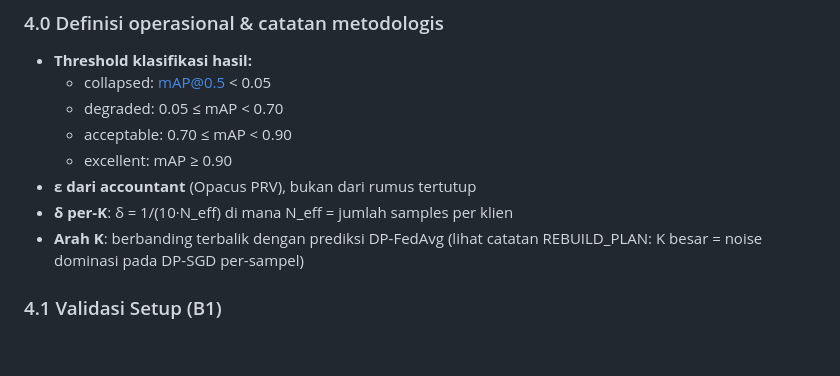
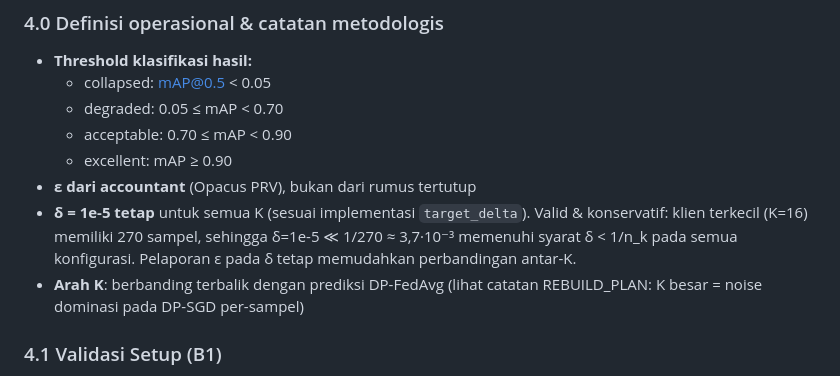
Before and after one commit to rachmadiantyy/fedx-palm, a Markdown page: thesis_rebuild/OUTLINE.md, the part around the change. GitHub-like rendering; blank space fills up the shorter version.

```diff
--- a/thesis_rebuild/OUTLINE.md
+++ b/thesis_rebuild/OUTLINE.md
@@ -230,7 +230,11 @@ ketat) hingga ~10+ (privasi longgar), dengan target sweet spot ε ≈ 4-8.
   - acceptable: 0.70 ≤ mAP < 0.90
   - excellent: mAP ≥ 0.90
 - **ε dari accountant** (Opacus PRV), bukan dari rumus tertutup
-- **δ per-K**: δ = 1/(10·N_eff) di mana N_eff = jumlah samples per klien
+- **δ = 1e-5 tetap** untuk semua K (sesuai implementasi `target_delta`).
+  Valid & konservatif: klien terkecil (K=16) memiliki 270 sampel,
+  sehingga δ=1e-5 ≪ 1/270 ≈ 3,7·10⁻³ memenuhi syarat δ < 1/n_k pada
+  semua konfigurasi. Pelaporan ε pada δ tetap memudahkan perbandingan
+  antar-K.
 - **Arah K**: berbanding terbalik dengan prediksi DP-FedAvg
   (lihat catatan REBUILD_PLAN: K besar = noise dominasi pada DP-SGD per-sampel)
 
```
Also changed, not shown: thesis_rebuild/chapters/bab3_metodologi.md (added, +325 -0 lines).
